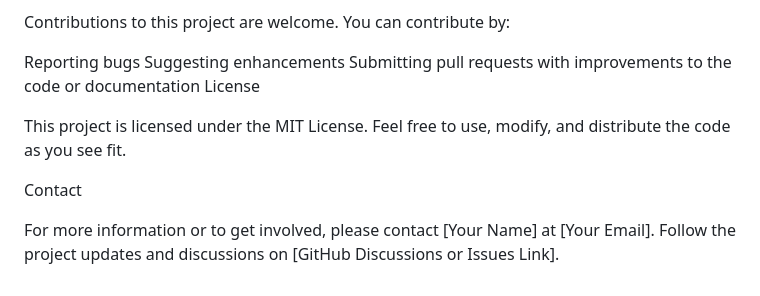
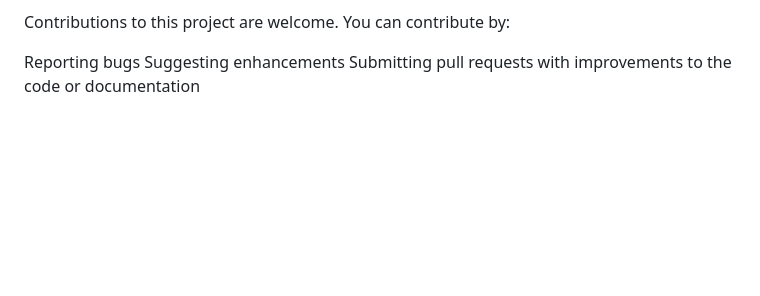
Before and after one commit to singhshubham03/City-EV-charging-Intelligent-Infrastructure, a Markdown page: README.md, the part around the change. Rendered like a GitHub page; blank space fills up the shorter version.

```diff
--- a/README.md
+++ b/README.md
@@ -61,10 +61,3 @@ Contributions to this project are welcome. You can contribute by:
 Reporting bugs
 Suggesting enhancements
 Submitting pull requests with improvements to the code or documentation
-License
-
-This project is licensed under the MIT License. Feel free to use, modify, and distribute the code as you see fit.
-
-Contact
-
-For more information or to get involved, please contact [Your Name] at [Your Email]. Follow the project updates and discussions on [GitHub Discussions or Issues Link].
```
